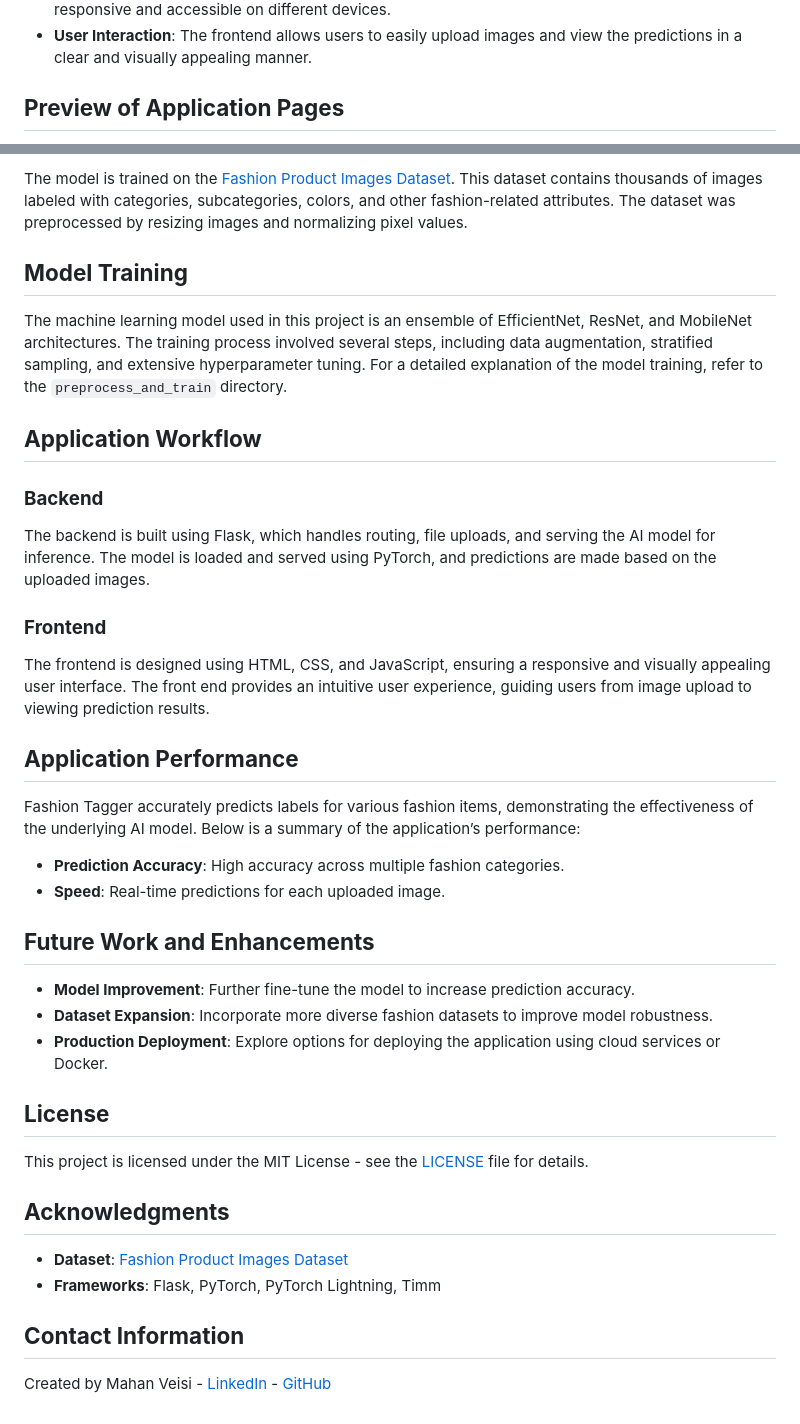
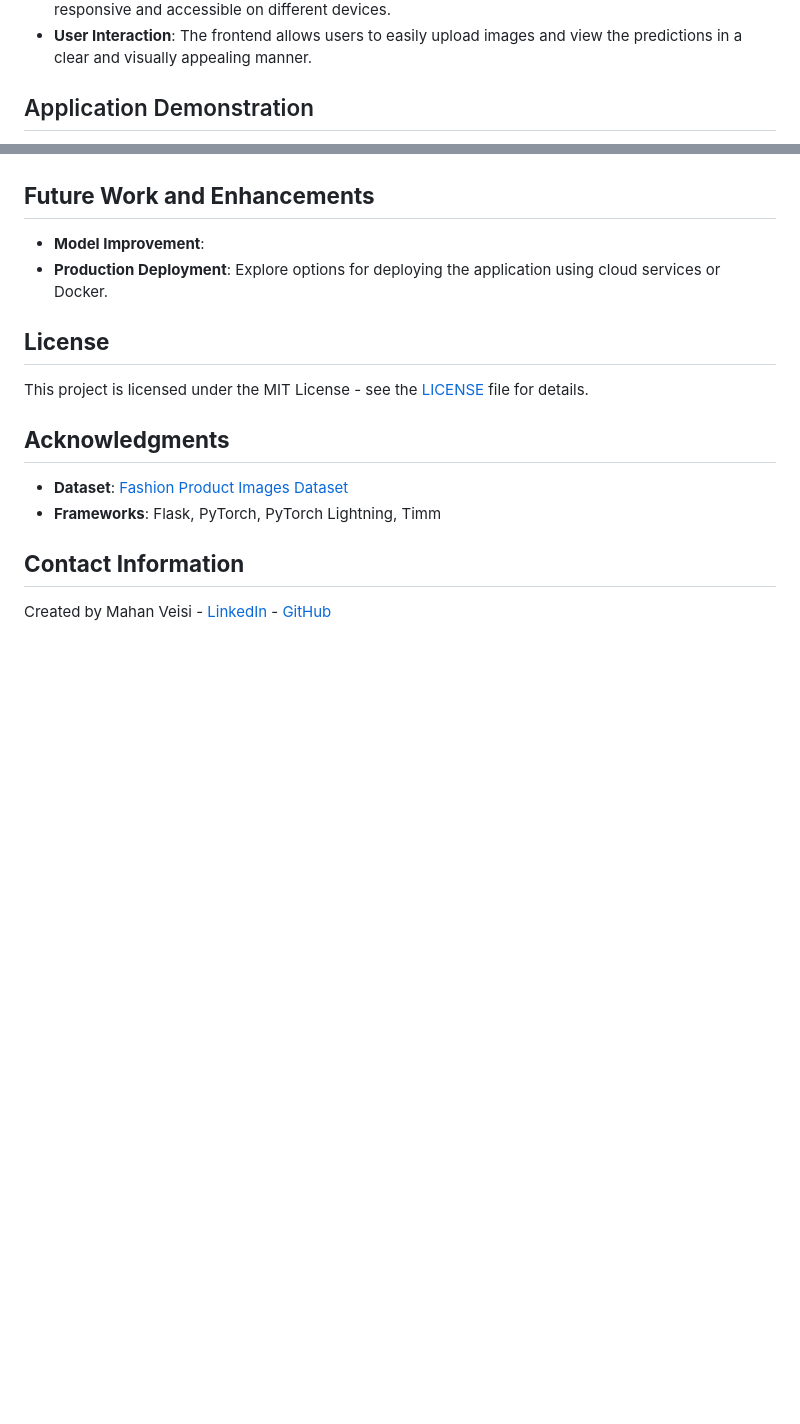
Before and after one commit to MahanVeisi8/FashionTagger, a Markdown page: README.md, 2 parts joined by grey strips. GitHub-like rendering; blank space fills up the shorter version.

```diff
--- a/README.md
+++ b/README.md
@@ -57,5 +57,5 @@ The frontend is designed to provide a user-friendly interface for interacting wi
 - **User Interaction**: The frontend allows users to easily upload images and view the predictions in a clear and visually appealing manner.
 
 
-## **Preview of Application Pages**
+## Application Demonstration
 
@@ -93,28 +64,7 @@ After uploading an image, users are redirected here to see the predicted labels.
-The model is trained on the [Fashion Product Images Dataset](https://www.kaggle.com/datasets/paramaggarwal/fashion-product-images-dataset). This dataset contains thousands of images labeled with categories, subcategories, colors, and other fashion-related attributes. The dataset was preprocessed by resizing images and normalizing pixel values.
-
-## **Model Training**
-
-The machine learning model used in this project is an ensemble of EfficientNet, ResNet, and MobileNet architectures. The training process involved several steps, including data augmentation, stratified sampling, and extensive hyperparameter tuning. For a detailed explanation of the model training, refer to the `preprocess_and_train` directory.
-
-## **Application Workflow**
-
-### **Backend**
-The backend is built using Flask, which handles routing, file uploads, and serving the AI model for inference. The model is loaded and served using PyTorch, and predictions are made based on the uploaded images.
-
-### **Frontend**
-The frontend is designed using HTML, CSS, and JavaScript, ensuring a responsive and visually appealing user interface. The front end provides an intuitive user experience, guiding users from image upload to viewing prediction results.
-
-## **Application Performance**
-
-Fashion Tagger accurately predicts labels for various fashion items, demonstrating the effectiveness of the underlying AI model. Below is a summary of the application’s performance:
-
-- **Prediction Accuracy**: High accuracy across multiple fashion categories.
-- **Speed**: Real-time predictions for each uploaded image.
 
 ## **Future Work and Enhancements**
 
-- **Model Improvement**: Further fine-tune the model to increase prediction accuracy.
-- **Dataset Expansion**: Incorporate more diverse fashion datasets to improve model robustness.
+- **Model Improvement**:
 - **Production Deployment**: Explore options for deploying the application using cloud services or Docker.
 
 ## **License**
```
Also changed, not shown: other parts of README.md (+1 -30 lines).
